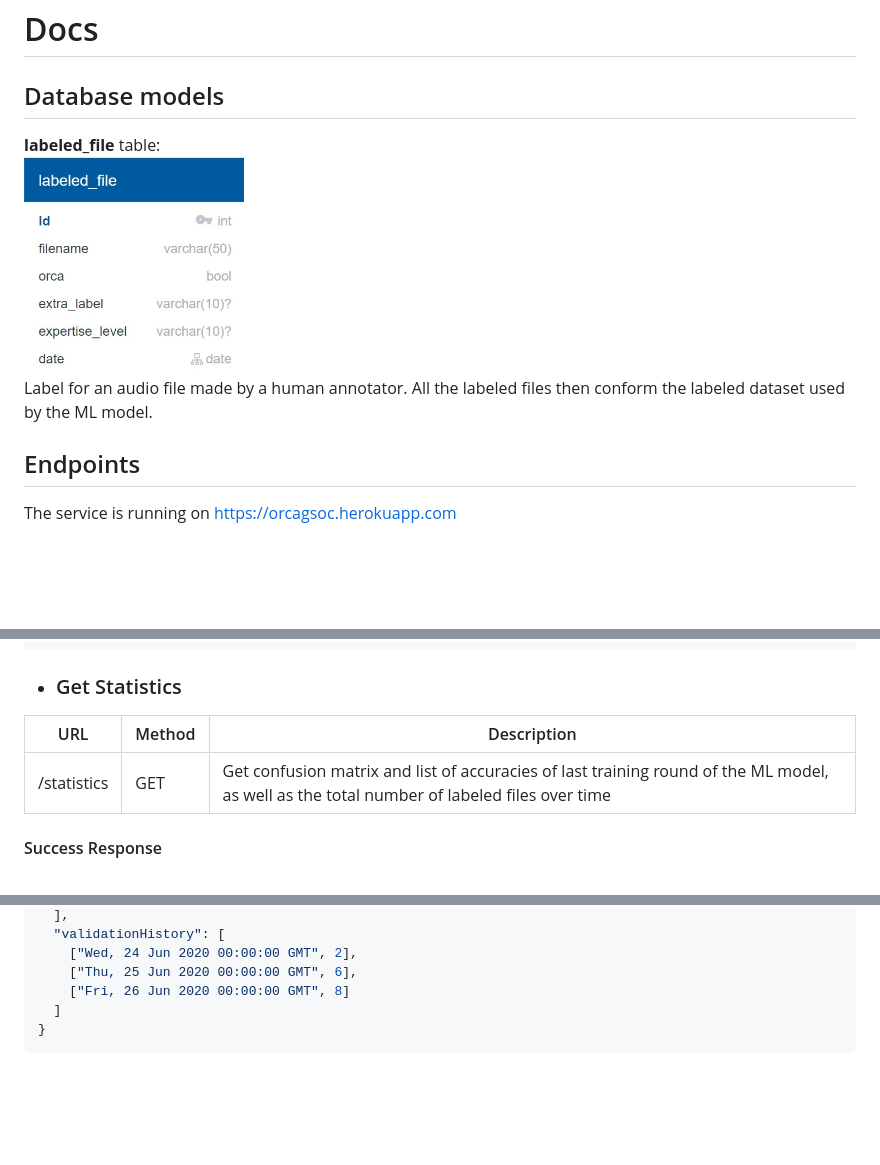
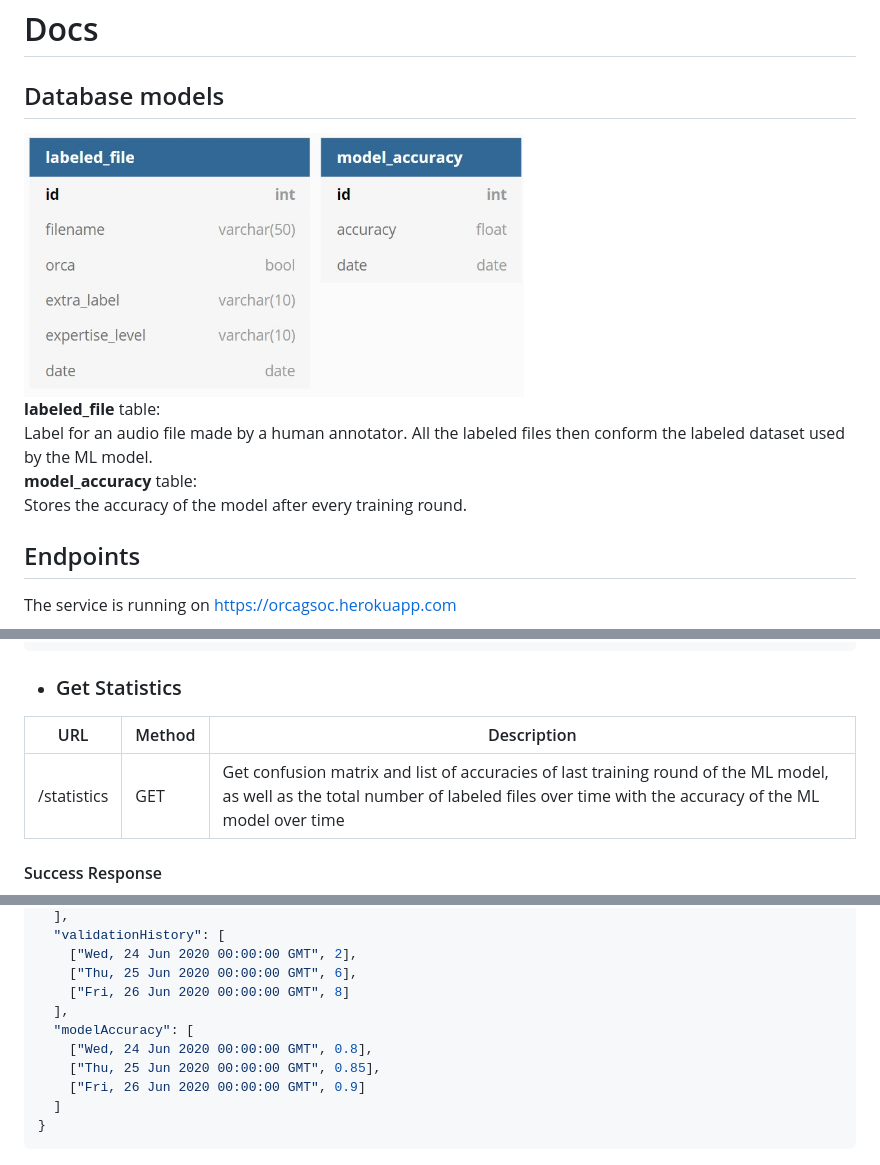
Before and after one commit to orcasound/orcagsoc, a Markdown page: api/README.md, 3 parts joined by grey strips. Drawn GitHub-style; pictures changed too: api/assets/models.jpg (added); blank space fills up the shorter version.

Commit message:
Create new chart to compare accuracy vs validated sounds

````diff
--- a/api/README.md
+++ b/api/README.md
@@ -8,9 +8,12 @@
 
 ## Database models
 
+<img src="assets/models.jpg" width="500">
+
 **labeled_file** table:
-<img src="assets/labeled_file_table.jpg" width="220">
 Label for an audio file made by a human annotator. All the labeled files then conform the labeled dataset used by the ML model.
+**model_accuracy** table:
+Stores the accuracy of the model after every training round.
 
 ## Endpoints
 
@@ -101,9 +104,9 @@ headers: {
 
 -   ### Get Statistics
 
-| URL         | Method | Description                                                                                                                                |
-| ----------- | ------ | ------------------------------------------------------------------------------------------------------------------------------------------ |
-| /statistics | GET    | Get confusion matrix and list of accuracies of last training round of the ML model, as well as the total number of labeled files over time |
+| URL         | Method | Description                                                                                                                                                                            |
+| ----------- | ------ | -------------------------------------------------------------------------------------------------------------------------------------------------------------------------------------- |
+| /statistics | GET    | Get confusion matrix and list of accuracies of last training round of the ML model, as well as the total number of labeled files over time with the accuracy of the ML model over time |
 
 #### Success Response
 
@@ -124,6 +127,11 @@ headers: {
     ["Wed, 24 Jun 2020 00:00:00 GMT", 2],
     ["Thu, 25 Jun 2020 00:00:00 GMT", 6],
     ["Fri, 26 Jun 2020 00:00:00 GMT", 8]
+  ],
+  "modelAccuracy": [
+    ["Wed, 24 Jun 2020 00:00:00 GMT", 0.8],
+    ["Thu, 25 Jun 2020 00:00:00 GMT", 0.85],
+    ["Fri, 26 Jun 2020 00:00:00 GMT", 0.9]
   ]
 }
 ```
````
Also changed, not shown: 11 other files.
